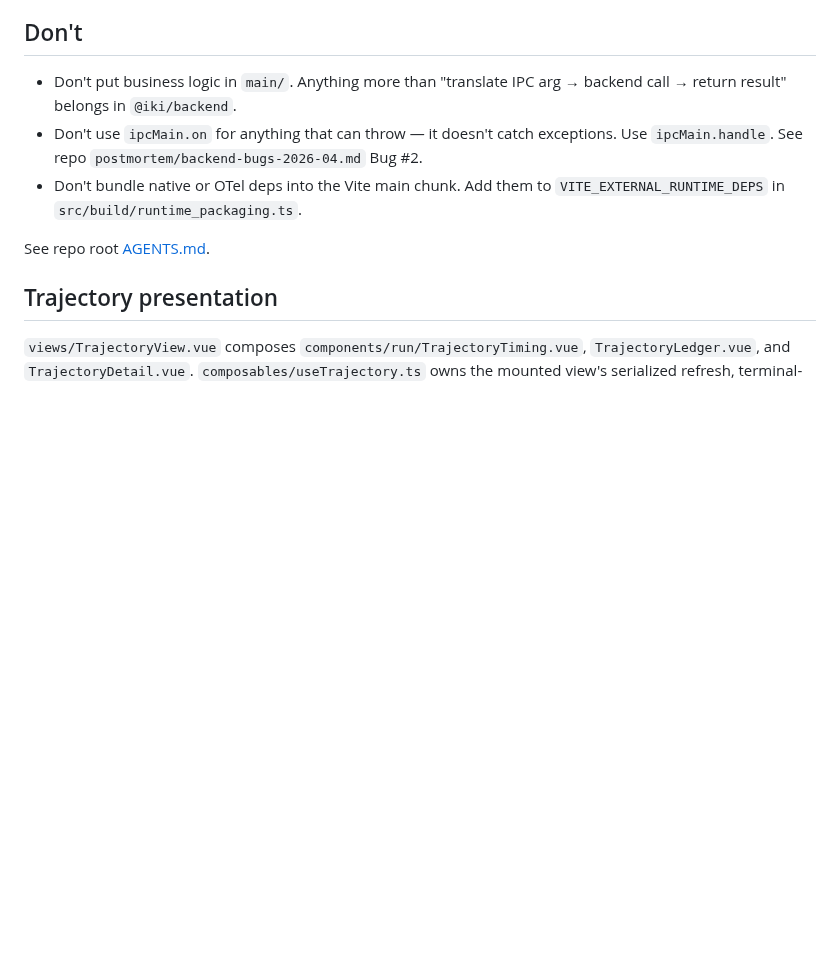
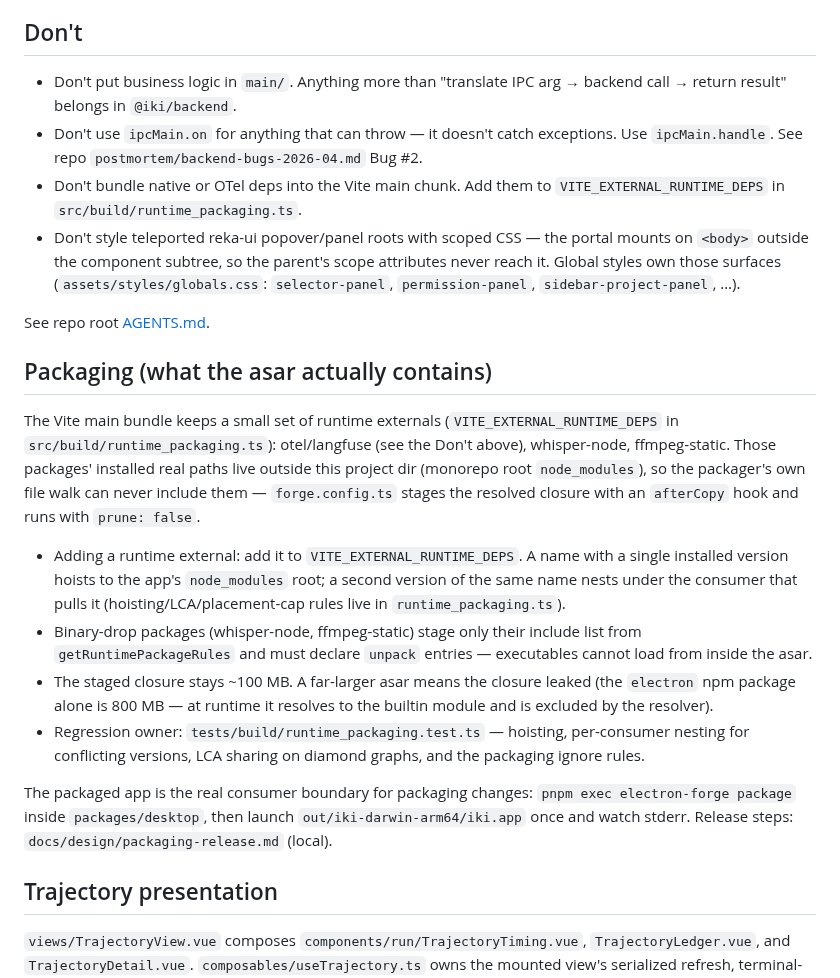
Before and after one commit to irorange27/iKi, a Markdown page: packages/desktop/README.md, the part around the change. GitHub-like rendering; blank space fills up the shorter version.

Commit message:
docs: document the packaging contract and release boundary in agent context
The v0.1.0 cycle shipped three avoidable reworks, each caused by context
that lived only in session memory: the packaged app is the real consumer
boundary for packaging changes (the pipeline is exercised by nothing
else — the restructure broke it and only the first tag exposed it);
runtime externals are staged into the asar by an afterCopy hook, not
copied by the packager walk; and teleported reka-ui panel roots never
receive scoped CSS. Encode all three where agents actually read them:
AGENTS.md gains the packaging/release starting point and the
smoke-the-packaged-app-before-tagging workflow step, the desktop README
gains the packaging contract with its regression owner, and the Don't
list gains the teleport styling rule. The step-by-step runbook lives in
docs/design/packaging-release.md per the gitignored docs policy.

```diff
--- a/packages/desktop/README.md
+++ b/packages/desktop/README.md
@@ -13,8 +13,20 @@ Electron shell. Three layers:
 - Don't put business logic in `main/`. Anything more than "translate IPC arg → backend call → return result" belongs in `@iki/backend`.
 - Don't use `ipcMain.on` for anything that can throw — it doesn't catch exceptions. Use `ipcMain.handle`. See repo `postmortem/backend-bugs-2026-04.md` Bug #2.
 - Don't bundle native or OTel deps into the Vite main chunk. Add them to `VITE_EXTERNAL_RUNTIME_DEPS` in `src/build/runtime_packaging.ts`.
+- Don't style teleported reka-ui popover/panel roots with scoped CSS — the portal mounts on `<body>` outside the component subtree, so the parent's scope attributes never reach it. Global styles own those surfaces (`assets/styles/globals.css`: `selector-panel`, `permission-panel`, `sidebar-project-panel`, …).
 
 See repo root [AGENTS.md](../../AGENTS.md).
+
+## Packaging (what the asar actually contains)
+
+The Vite main bundle keeps a small set of runtime externals (`VITE_EXTERNAL_RUNTIME_DEPS` in `src/build/runtime_packaging.ts`): otel/langfuse (see the Don't above), whisper-node, ffmpeg-static. Those packages' installed real paths live outside this project dir (monorepo root `node_modules`), so the packager's own file walk can never include them — `forge.config.ts` stages the resolved closure with an `afterCopy` hook and runs with `prune: false`.
+
+- Adding a runtime external: add it to `VITE_EXTERNAL_RUNTIME_DEPS`. A name with a single installed version hoists to the app's `node_modules` root; a second version of the same name nests under the consumer that pulls it (hoisting/LCA/placement-cap rules live in `runtime_packaging.ts`).
+- Binary-drop packages (whisper-node, ffmpeg-static) stage only their include list from `getRuntimePackageRules` and must declare `unpack` entries — executables cannot load from inside the asar.
+- The staged closure stays ~100 MB. A far-larger asar means the closure leaked (the `electron` npm package alone is 800 MB — at runtime it resolves to the builtin module and is excluded by the resolver).
+- Regression owner: `tests/build/runtime_packaging.test.ts` — hoisting, per-consumer nesting for conflicting versions, LCA sharing on diamond graphs, and the packaging ignore rules.
+
+The packaged app is the real consumer boundary for packaging changes: `pnpm exec electron-forge package` inside `packages/desktop`, then launch `out/iki-darwin-arm64/iki.app` once and watch stderr. Release steps: `docs/design/packaging-release.md` (local).
 
 ## Trajectory presentation
 
```
Also changed, not shown: AGENTS.md (+2 -0 lines), changelogs/v0.1.0.md (+1 -0 lines).
